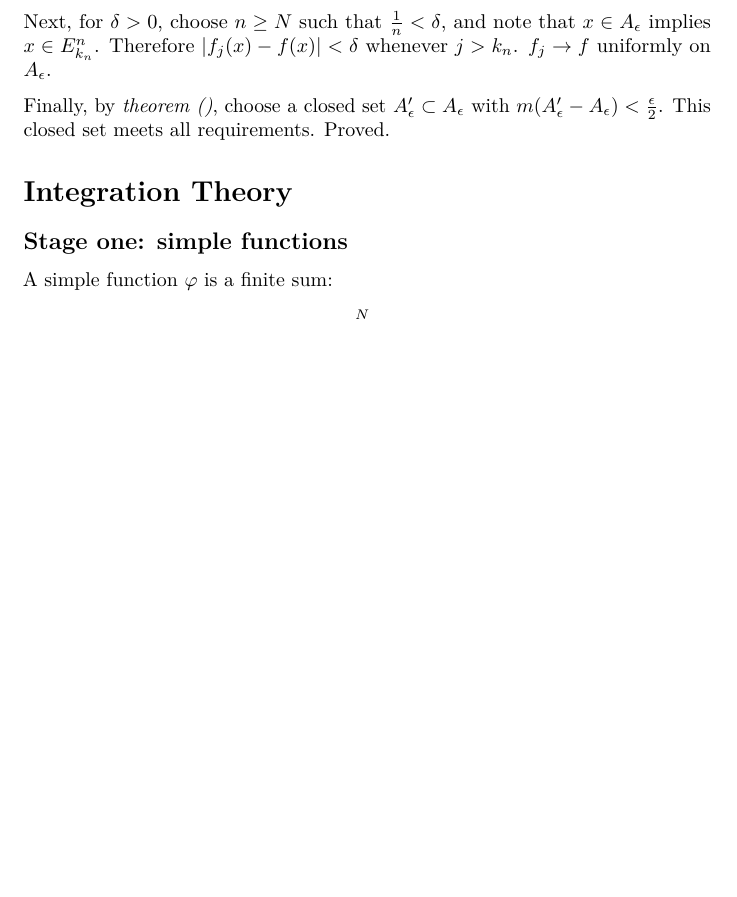
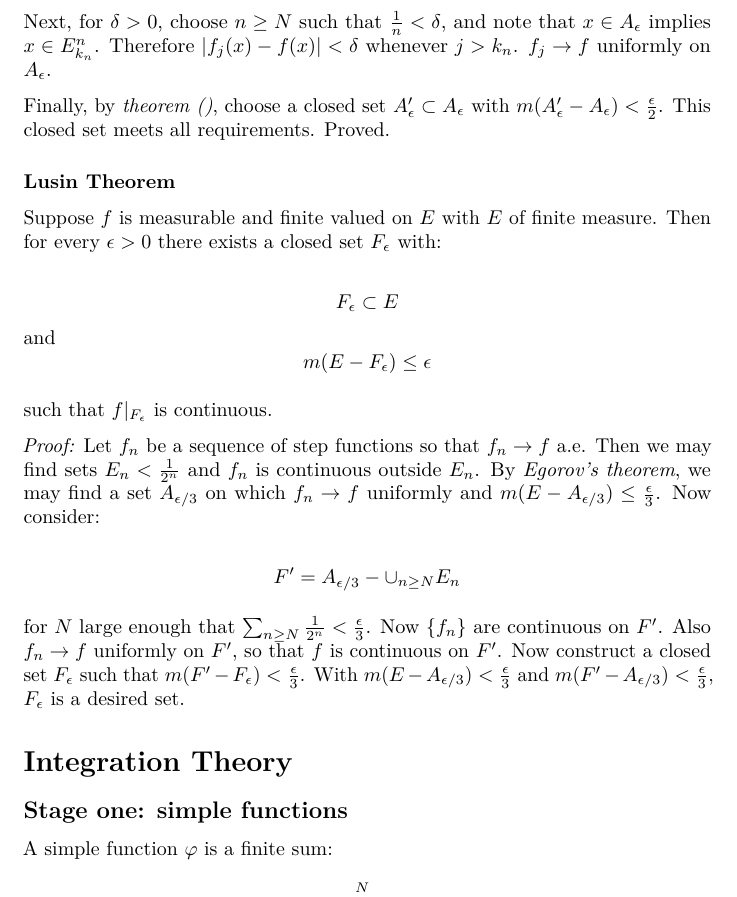
Before and after one commit to a1trl9/stle, a LaTeX document (real_analysis.tex): part of page 4 of 7 before the commit and part of page 4 of 8 after it, cut so that both start at the same text, the shorter picture padded with empty space. Compiled offline with pdfLaTeX.

Commit message:
add lusin

```diff
--- a/real_analysis.tex
+++ b/real_analysis.tex
@@ -223,6 +223,27 @@ implies \(x\in E_{k_n}^n\). Therefore \(|f_j(x)-f(x)| < \delta\) whenever \(j >
 Finally, by \textit{theorem ()}, choose a closed set \(A'_{\epsilon}\subset A_{\epsilon}\) with
 \(m(A'_{\epsilon}-A_{\epsilon})<\frac{\epsilon}{2}\). This closed set meets all requirements. Proved.
 
+\subsubsection{Lusin Theorem}
+Suppose \(f\) is measurable and finite valued on \(E\) with \(E\) of finite measure. Then for
+every \(\epsilon > 0\) there exists a closed set \(F_{\epsilon}\) with:
+
+\[F_{\epsilon} \subset E\] and
+\[m(E-F_{\epsilon})\leq \epsilon\]
+
+such that \(f|_{F_{\epsilon}}\) is continuous.
+
+\textit{Proof:} Let \(f_n\) be a sequence of step functions so that \(f_n\to f\) a.e. Then we may
+find sets \(E_n < \frac{1}{2^n}\) and \(f_n\) is continuous outside \(E_n\). By \textit{Egorov's theorem},
+we may find a set \(A_{\epsilon/3}\) on which \(f_n\to f\) uniformly and \(m(E-A_{\epsilon/3})\leq \frac{\epsilon}{3}\).
+Now consider:
+
+\[F'=A_{\epsilon/3}-\cup_{n\geq N}E_n\]
+
+for \(N\) large enough that \(\sum_{n\geq N}\frac{1}{2^n}<\frac{\epsilon}{3}\). Now \(\{f_n\}\) are continuous on
+\(F'\). Also \(f_n\to f\) uniformly on \(F'\), so that \(f\) is continuous on \(F'\). Now construct a closed set \(F_{\epsilon}\)
+such that \(m(F'-F_{\epsilon})<\frac{\epsilon}{3}\). With \(m(E-A_{\epsilon/3})<\frac{\epsilon}{3}\) and \(m(F'-A_{\epsilon/3})<\frac{\epsilon}{3}\),
+\(F_{\epsilon}\) is a desired set.
+
 \section{Integration Theory}
 
 \subsection{Stage one: simple functions}
```
